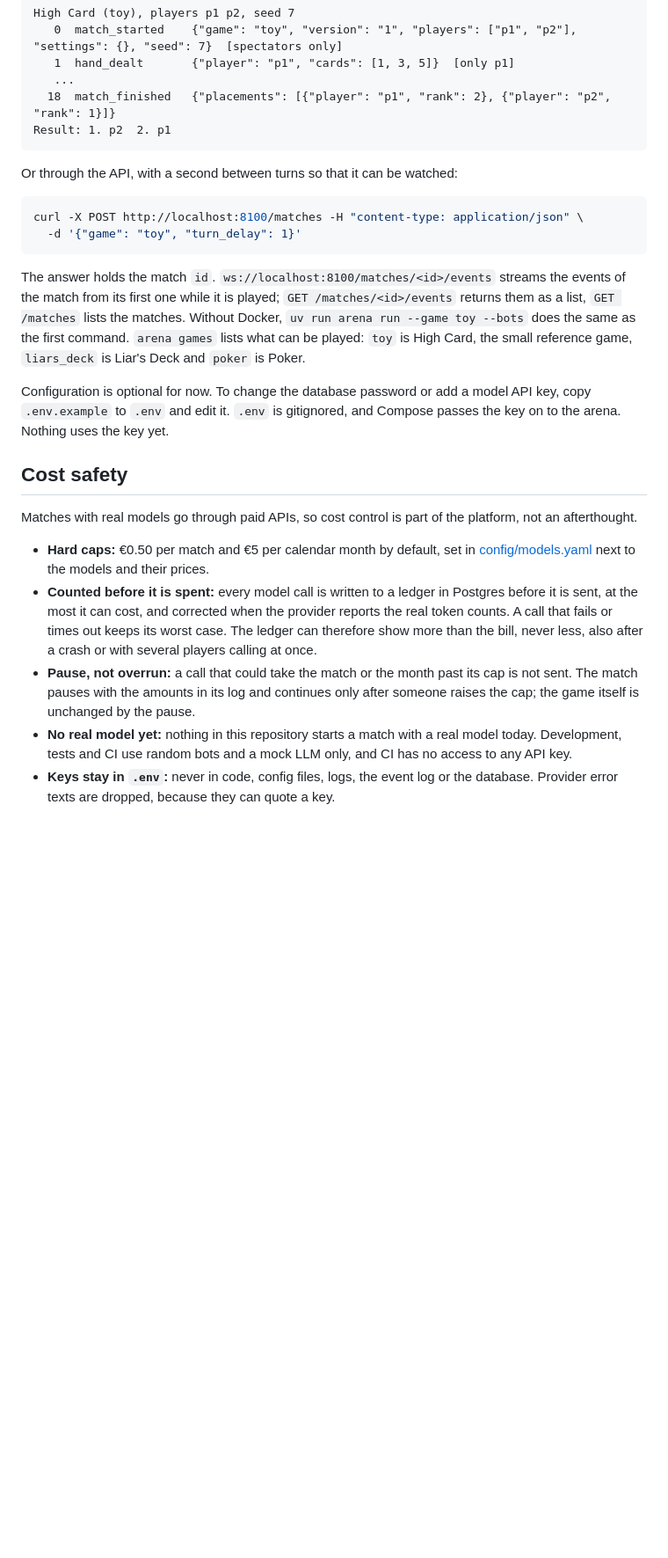
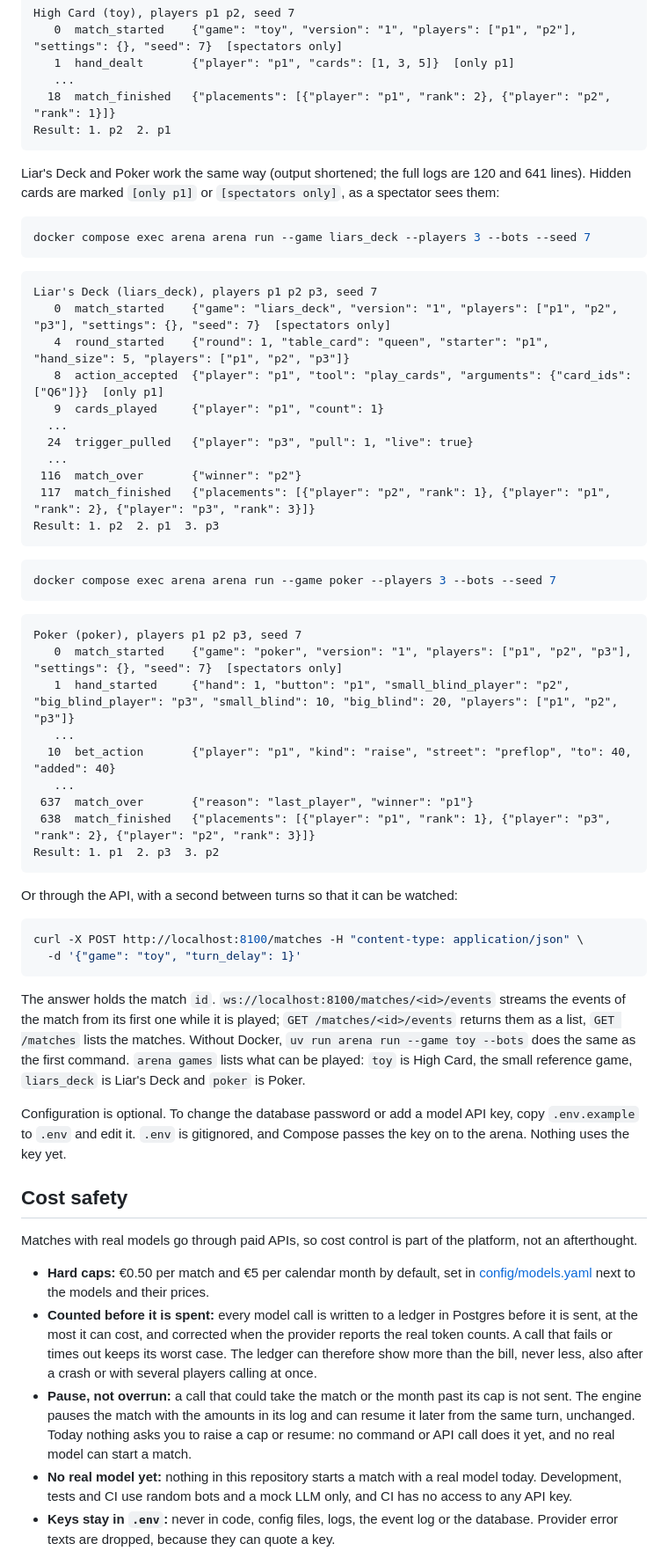
Before and after one commit to NwebNotFound/aigameversus, a Markdown page: README.md, the part around one of its changes. Shown at 88% size. Rendered like a GitHub page; blank space fills up the shorter version.

````diff
--- a/README.md
+++ b/README.md
@@ -70,6 +77,44 @@ High Card (toy), players p1 p2, seed 7
 Result: 1. p2  2. p1
 ```
 
+Liar's Deck and Poker work the same way (output shortened; the full logs are
+120 and 641 lines). Hidden cards are marked `[only p1]` or `[spectators only]`,
+as a spectator sees them:
+
+```bash
+docker compose exec arena arena run --game liars_deck --players 3 --bots --seed 7
+```
+
+```
+Liar's Deck (liars_deck), players p1 p2 p3, seed 7
+   0  match_started    {"game": "liars_deck", "version": "1", "players": ["p1", "p2", "p3"], "settings": {}, "seed": 7}  [spectators only]
+   4  round_started    {"round": 1, "table_card": "queen", "starter": "p1", "hand_size": 5, "players": ["p1", "p2", "p3"]}
+   8  action_accepted  {"player": "p1", "tool": "play_cards", "arguments": {"card_ids": ["Q6"]}}  [only p1]
+   9  cards_played     {"player": "p1", "count": 1}
+  ...
+  24  trigger_pulled   {"player": "p3", "pull": 1, "live": true}
+  ...
+ 116  match_over       {"winner": "p2"}
+ 117  match_finished   {"placements": [{"player": "p2", "rank": 1}, {"player": "p1", "rank": 2}, {"player": "p3", "rank": 3}]}
+Result: 1. p2  2. p1  3. p3
+```
+
+```bash
+docker compose exec arena arena run --game poker --players 3 --bots --seed 7
+```
+
+```
+Poker (poker), players p1 p2 p3, seed 7
+   0  match_started    {"game": "poker", "version": "1", "players": ["p1", "p2", "p3"], "settings": {}, "seed": 7}  [spectators only]
+   1  hand_started     {"hand": 1, "button": "p1", "small_blind_player": "p2", "big_blind_player": "p3", "small_blind": 10, "big_blind": 20, "players": ["p1", "p2", "p3"]}
+   ...
+  10  bet_action       {"player": "p1", "kind": "raise", "street": "preflop", "to": 40, "added": 40}
+   ...
+ 637  match_over       {"reason": "last_player", "winner": "p1"}
+ 638  match_finished   {"placements": [{"player": "p1", "rank": 1}, {"player": "p3", "rank": 2}, {"player": "p2", "rank": 3}]}
+Result: 1. p1  2. p3  3. p2
+```
+
 Or through the API, with a second between turns so that it can be watched:
 
 ```bash
@@ -84,7 +129,7 @@ matches. Without Docker, `uv run arena run --game toy --bots` does the same as
 the first command. `arena games` lists what can be played: `toy` is High Card,
 the small reference game, `liars_deck` is Liar's Deck and `poker` is Poker.
 
-Configuration is optional for now. To change the database password or add a
+Configuration is optional. To change the database password or add a
 model API key, copy `.env.example` to `.env` and edit it. `.env` is gitignored,
 and Compose passes the key on to the arena. Nothing uses the key yet.
 
@@ -102,9 +147,10 @@ platform, not an afterthought.
   keeps its worst case. The ledger can therefore show more than the bill,
   never less, also after a crash or with several players calling at once.
 - **Pause, not overrun:** a call that could take the match or the month past
-  its cap is not sent. The match pauses with the amounts in its log and
-  continues only after someone raises the cap; the game itself is unchanged
-  by the pause.
+  its cap is not sent. The engine pauses the match with the amounts in its log
+  and can resume it later from the same turn, unchanged. Today nothing asks you
+  to raise a cap or resume: no command or API call does it yet, and no real
+  model can start a match.
 - **No real model yet:** nothing in this repository starts a match with a
   real model today. Development, tests and CI use random bots and a mock LLM
   only, and CI has no access to any API key.
````
Also changed, not shown: other parts of README.md (+36 -27 lines), docs/images/web-home-1280.png, docs/images/web-home-375.png, docs/images/web-leaderboard-1280.png, docs/images/web-leaderboard-375.png.
